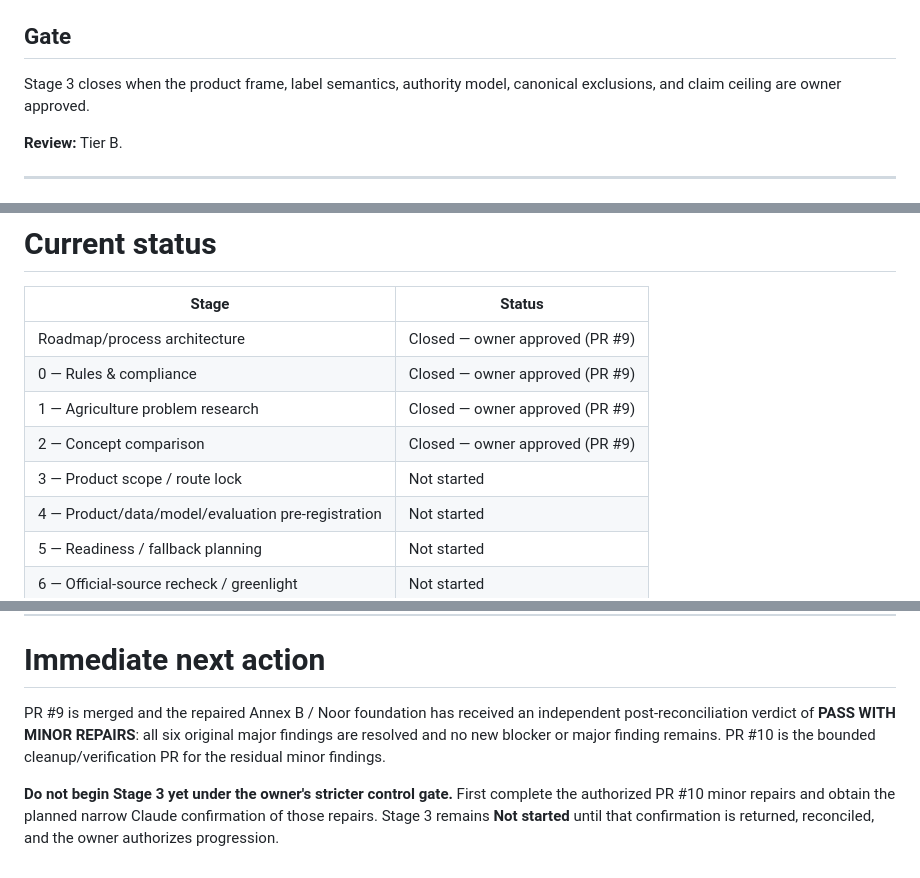
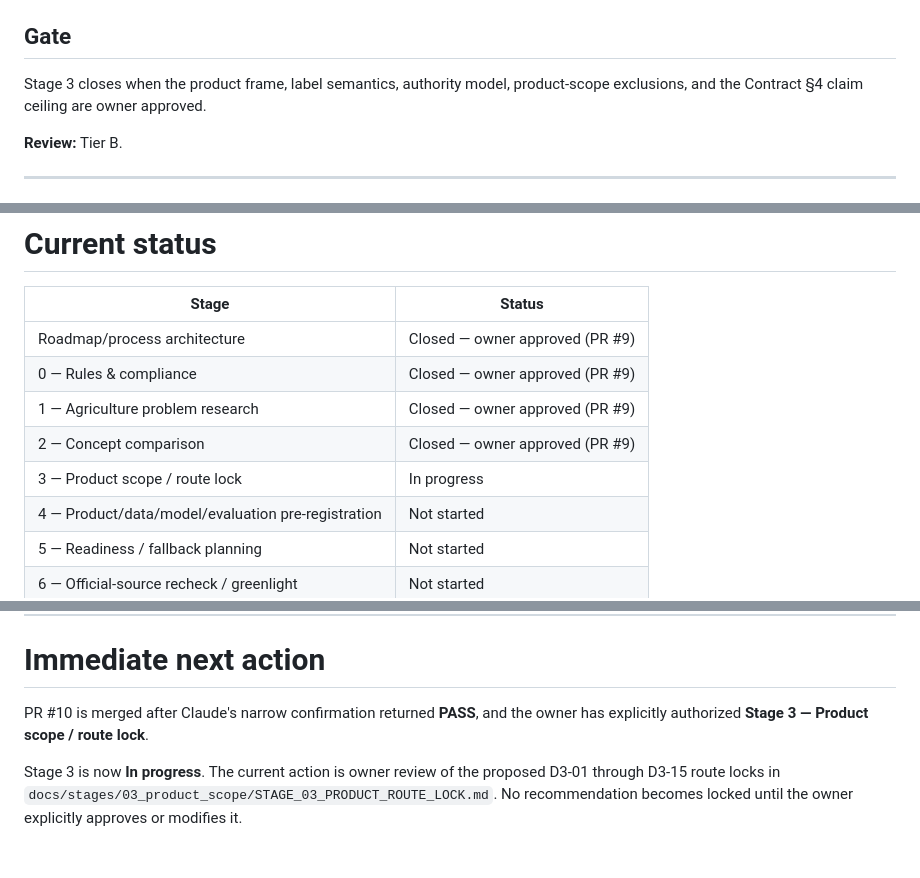
Before and after one commit to SplitzHappen/RoyaCheck-Offline, a Markdown page: ROADMAP.md, 3 parts joined by grey strips. Drawn GitHub-style.

Commit message:
stage 3: mark route lock in progress

```diff
--- a/ROADMAP.md
+++ b/ROADMAP.md
@@ -408,7 +408,7 @@ These label semantics do **not** silently decide the action mapping. Stage 3 mus
 
 ## Gate
 
-Stage 3 closes when the product frame, label semantics, authority model, canonical exclusions, and claim ceiling are owner approved.
+Stage 3 closes when the product frame, label semantics, authority model, product-scope exclusions, and the Contract §4 claim ceiling are owner approved.
 
 **Review:** Tier B.
 
@@ -1139,7 +1139,7 @@ The stage order is a dependency structure for the project record. Public artifac
 | 0 — Rules & compliance | Closed — owner approved (PR #9) |
 | 1 — Agriculture problem research | Closed — owner approved (PR #9) |
 | 2 — Concept comparison | Closed — owner approved (PR #9) |
-| 3 — Product scope / route lock | Not started |
+| 3 — Product scope / route lock | In progress |
 | 4 — Product/data/model/evaluation pre-registration | Not started |
 | 5 — Readiness / fallback planning | Not started |
 | 6 — Official-source recheck / greenlight | Not started |
@@ -1152,6 +1152,6 @@ The stage order is a dependency structure for the project record. Public artifac
 
 # Immediate next action
 
-PR #9 is merged and the repaired Annex B / Noor foundation has received an independent post-reconciliation verdict of **PASS WITH MINOR REPAIRS**: all six original major findings are resolved and no new blocker or major finding remains. PR #10 is the bounded cleanup/verification PR for the residual minor findings.
+PR #10 is merged after Claude's narrow confirmation returned **PASS**, and the owner has explicitly authorized **Stage 3 — Product scope / route lock**.
 
-**Do not begin Stage 3 yet under the owner's stricter control gate.** First complete the authorized PR #10 minor repairs and obtain the planned narrow Claude confirmation of those repairs. Stage 3 remains **Not started** until that confirmation is returned, reconciled, and the owner authorizes progression.
+Stage 3 is now **In progress**. The current action is owner review of the proposed D3-01 through D3-15 route locks in `docs/stages/03_product_scope/STAGE_03_PRODUCT_ROUTE_LOCK.md`. No recommendation becomes locked until the owner explicitly approves or modifies it.
```
